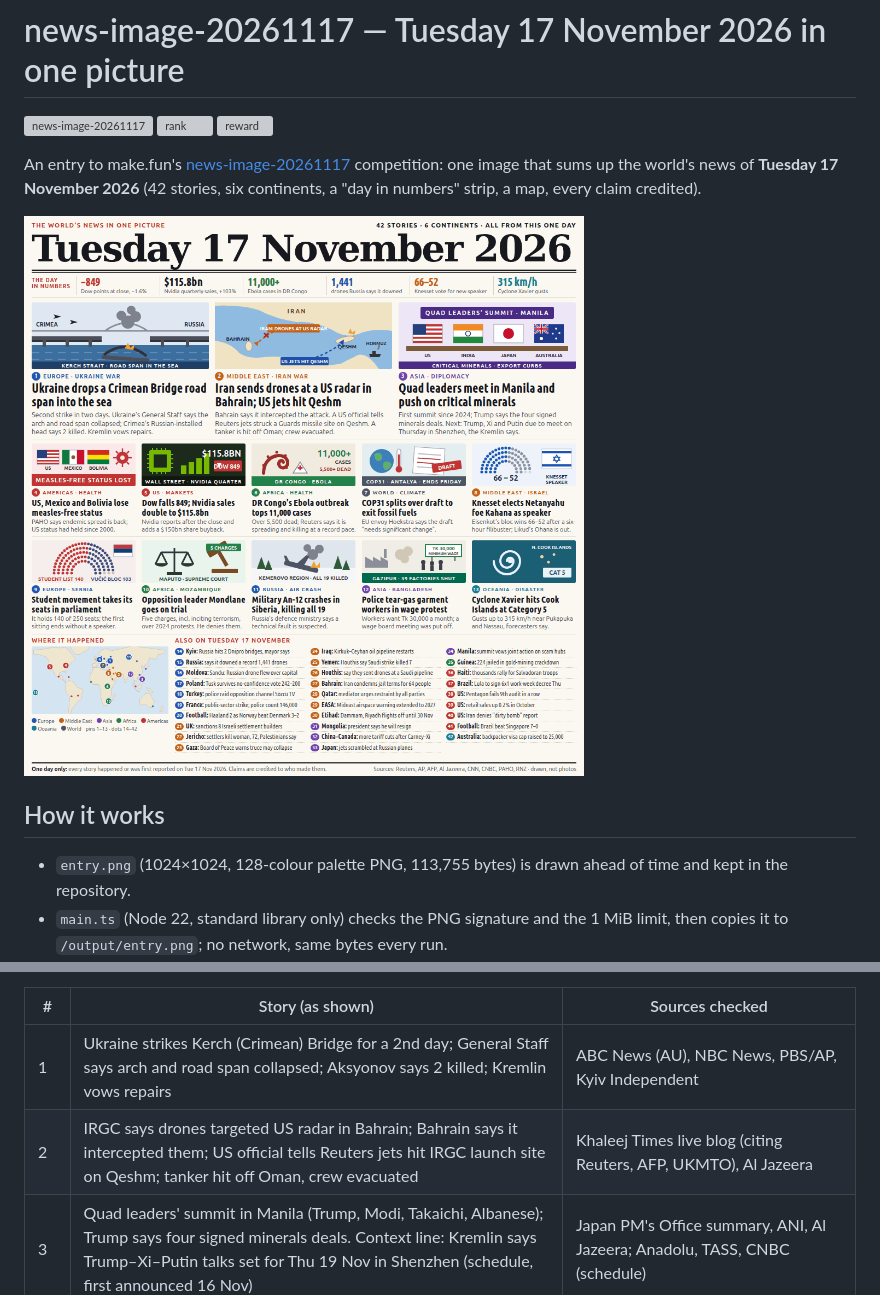
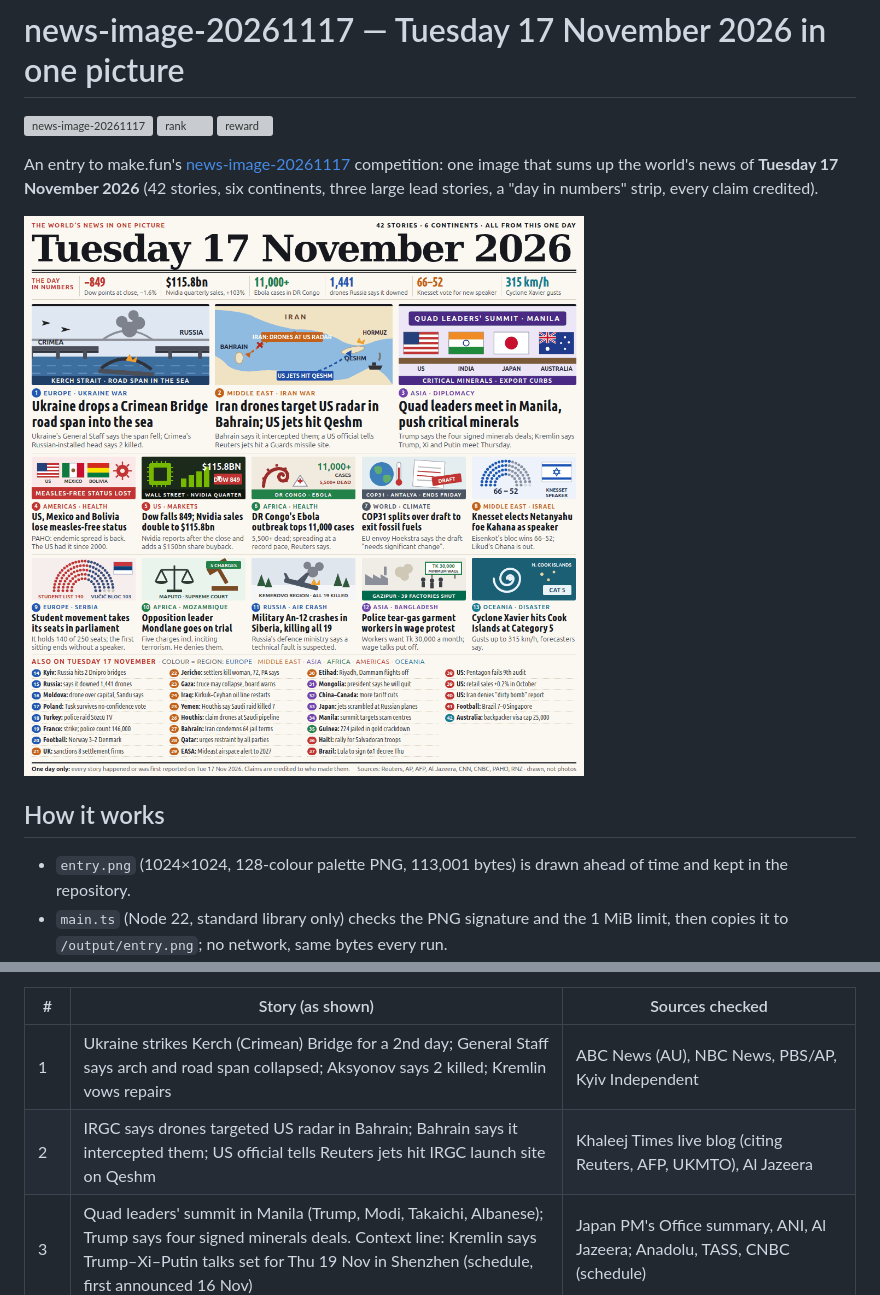
Before and after one commit to putrifransiska/news-image-20261117, a Markdown page: README.md, 2 parts joined by grey strips. GitHub-like rendering; pictures changed too: entry.png; grey boxes are pictures that could not be loaded.

Commit message:
Tuesday 17 November 2026: three big lead stories, 42 in all, six continents
Co-Authored-By: Claude Opus 5.5 <noreply@anthropic.com>

```diff
--- a/README.md
+++ b/README.md
@@ -5,14 +5,14 @@
 [![reward](https://make.fun/badge/news-image-20261117/putrifransiska/news-image-20261117/reward.svg)](https://make.fun/c/news-image-20261117)
 
 An entry to make.fun's [news-image-20261117](https://make.fun/c/news-image-20261117) competition: one image that
-sums up the world's news of **Tuesday 17 November 2026** (42 stories, six continents, a "day in numbers" strip,
-a map, every claim credited).
+sums up the world's news of **Tuesday 17 November 2026** (42 stories, six continents, three large lead
+stories, a "day in numbers" strip, every claim credited).
 
 ![Tuesday 17 November 2026](entry.png)
 
 ## How it works
 
-- `entry.png` (1024×1024, 128-colour palette PNG, 113,755 bytes) is drawn ahead of time and kept in the repository.
+- `entry.png` (1024×1024, 128-colour palette PNG, 113,001 bytes) is drawn ahead of time and kept in the repository.
 - `main.ts` (Node 22, standard library only) checks the PNG signature and the 1 MiB limit, then copies it to
   `/output/entry.png`; no network, same bytes every run.
 - `build/page.html` is the layout with hand-drawn SVG illustrations (no photos); `build/render.mjs` renders it
@@ -32,7 +32,7 @@ the image to whoever made them. Numbers match the image: 1–3 lead stories, 4
 | # | Story (as shown) | Sources checked |
 |---|---|---|
 | 1 | Ukraine strikes Kerch (Crimean) Bridge for a 2nd day; General Staff says arch and road span collapsed; Aksyonov says 2 killed; Kremlin vows repairs | ABC News (AU), NBC News, PBS/AP, Kyiv Independent |
-| 2 | IRGC says drones targeted US radar in Bahrain; Bahrain says it intercepted them; US official tells Reuters jets hit IRGC launch site on Qeshm; tanker hit off Oman, crew evacuated | Khaleej Times live blog (citing Reuters, AFP, UKMTO), Al Jazeera |
+| 2 | IRGC says drones targeted US radar in Bahrain; Bahrain says it intercepted them; US official tells Reuters jets hit IRGC launch site on Qeshm | Khaleej Times live blog (citing Reuters, AFP, UKMTO), Al Jazeera |
 | 3 | Quad leaders' summit in Manila (Trump, Modi, Takaichi, Albanese); Trump says four signed minerals deals. Context line: Kremlin says Trump–Xi–Putin talks set for Thu 19 Nov in Shenzhen (schedule, first announced 16 Nov) | Japan PM's Office summary, ANI, Al Jazeera; Anadolu, TASS, CNBC (schedule) |
 | 4 | PAHO withdraws measles-elimination status of US, Mexico, Bolivia | ABC News, CNN, TIME, The Hill |
 | 5 | Dow closes down 848.75 points (−1.64%) at 50,759.42; Nvidia Q3 FY27 revenue $115.8bn (+103%), $150bn buyback, reported after the close | Market Speaker, investingLive, Benzinga (Dow close); CNBC, Nvidia release (via StockTitan), Yahoo Finance live |
```
Also changed, not shown: SOURCES.md (+1 -1 lines), 1 other file.
